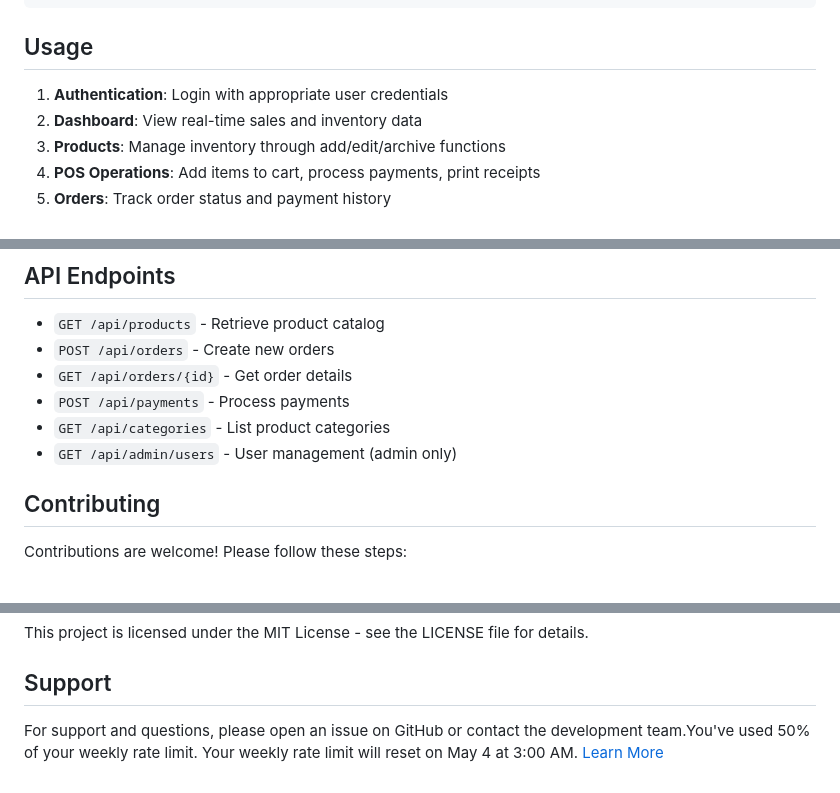
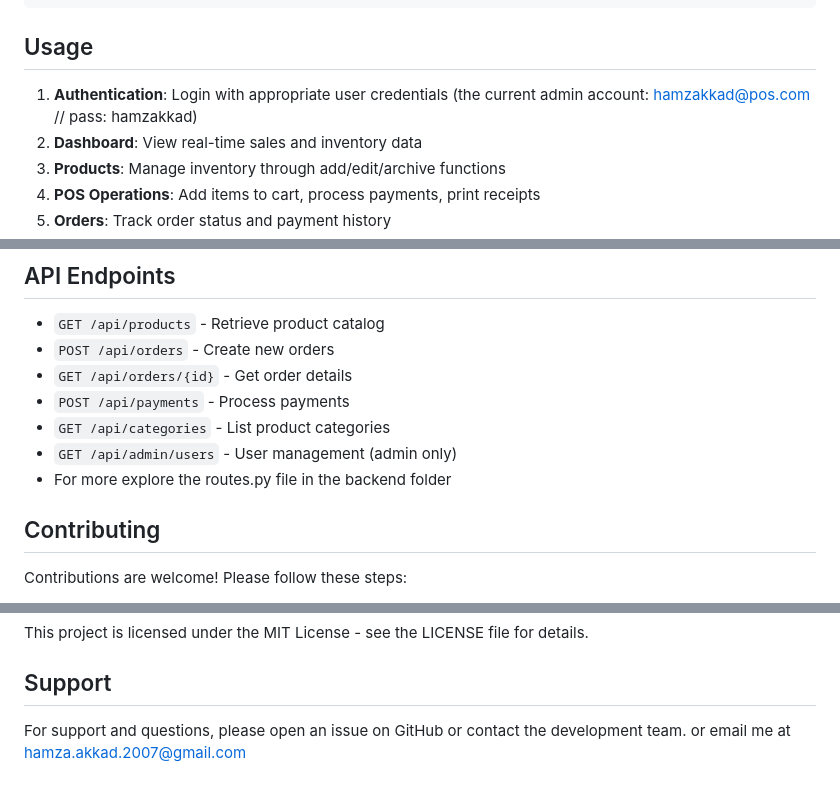
Before and after one commit to hamzaakkad/POS_System, a Markdown page: README.md, 3 parts joined by grey strips. Drawn GitHub-style.

Commit message:
Enhance README with authentication details and support info
Updated usage instructions and support contact information.

```diff
--- a/README.md
+++ b/README.md
@@ -108,7 +108,7 @@ mysql -u username -p pos_system < pos_system.sql
 
 ## Usage
 
-1. **Authentication**: Login with appropriate user credentials
+1. **Authentication**: Login with appropriate user credentials (the current admin account: hamzakkad@pos.com // pass: hamzakkad)
 2. **Dashboard**: View real-time sales and inventory data
 3. **Products**: Manage inventory through add/edit/archive functions
 4. **POS Operations**: Add items to cart, process payments, print receipts
@@ -123,6 +123,7 @@ mysql -u username -p pos_system < pos_system.sql
 - `POST /api/payments` - Process payments
 - `GET /api/categories` - List product categories
 - `GET /api/admin/users` - User management (admin only)
+-  For more explore the routes.py file in the backend folder
 
 ## Contributing
 
@@ -140,4 +141,5 @@ This project is licensed under the MIT License - see the LICENSE file for detail
 
 ## Support
 
-For support and questions, please open an issue on GitHub or contact the development team.You've used 50% of your weekly rate limit. Your weekly rate limit will reset on May 4 at 3:00 AM. [Learn More](https://aka.ms/github-copilot-rate-limit-error)
+For support and questions, please open an issue on GitHub or contact the development team.
+or email me at hamza.akkad.2007@gmail.com
```
